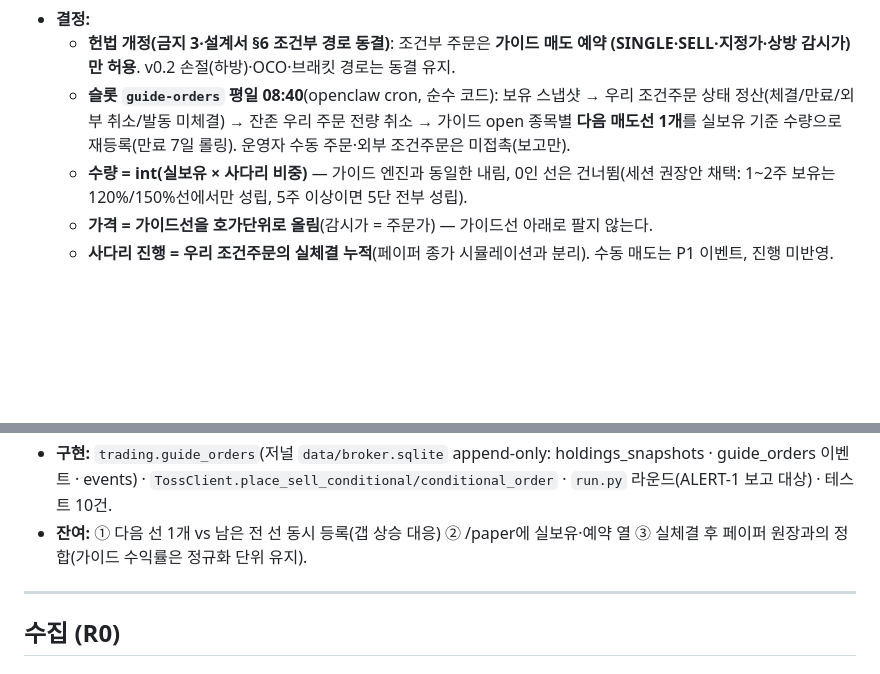
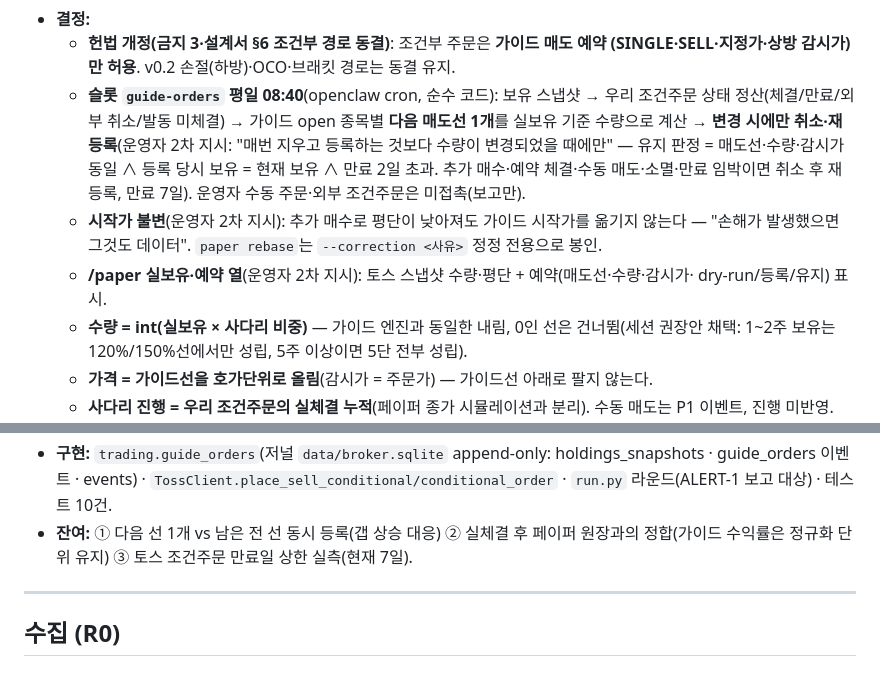
Before and after one commit to Feelw00/trading, a Markdown page: docs/OPEN_QUESTIONS.md, 2 parts joined by grey strips. Drawn GitHub-style; blank space fills up the shorter version.

Commit message:
docs: EXEC-12 2차 지시 원장(수량 변경 시 재등록·시작가 불변·/paper 열)·실보유 갱신
Co-Authored-By: Claude Fable 5.1 <noreply@anthropic.com>
Claude-Session: https://claude.ai/code/session_01QJYHwrVdZYwS1xQT8pRCT9

```diff
--- a/docs/OPEN_QUESTIONS.md
+++ b/docs/OPEN_QUESTIONS.md
@@ -60,9 +60,15 @@
   - **헌법 개정(금지 3·설계서 §6 조건부 경로 동결)**: 조건부 주문은 **가이드 매도 예약
     (SINGLE·SELL·지정가·상방 감시가)만 허용**. v0.2 손절(하방)·OCO·브래킷 경로는 동결 유지.
   - **슬롯 `guide-orders` 평일 08:40**(openclaw cron, 순수 코드): 보유 스냅샷 → 우리 조건주문
-    상태 정산(체결/만료/외부 취소/발동 미체결) → 잔존 우리 주문 전량 취소 → 가이드 open 종목별
-    **다음 매도선 1개**를 실보유 기준 수량으로 재등록(만료 7일 롤링). 운영자 수동 주문·외부
-    조건주문은 미접촉(보고만).
+    상태 정산(체결/만료/외부 취소/발동 미체결) → 가이드 open 종목별 **다음 매도선 1개**를
+    실보유 기준 수량으로 계산 → **변경 시에만 취소·재등록**(운영자 2차 지시: "매번 지우고
+    등록하는 것보다 수량이 변경되었을 때에만" — 유지 판정 = 매도선·수량·감시가 동일 ∧ 등록
+    당시 보유 = 현재 보유 ∧ 만료 2일 초과. 추가 매수·예약 체결·수동 매도·소멸·만료 임박이면
+    취소 후 재등록, 만료 7일). 운영자 수동 주문·외부 조건주문은 미접촉(보고만).
+  - **시작가 불변**(운영자 2차 지시): 추가 매수로 평단이 낮아져도 가이드 시작가를 옮기지 않는다
+    — "손해가 발생했으면 그것도 데이터". `paper rebase`는 `--correction <사유>` 정정 전용으로 봉인.
+  - **/paper 실보유·예약 열**(운영자 2차 지시): 토스 스냅샷 수량·평단 + 예약(매도선·수량·감시가·
+    dry-run/등록/유지) 표시.
   - **수량 = int(실보유 × 사다리 비중)** — 가이드 엔진과 동일한 내림, 0인 선은 건너뜀(세션
     권장안 채택: 1~2주 보유는 120%/150%선에서만 성립, 5주 이상이면 5단 전부 성립).
   - **가격 = 가이드선을 호가단위로 올림**(감시가 = 주문가) — 가이드선 아래로 팔지 않는다.
@@ -77,8 +83,8 @@
 - **구현:** `trading.guide_orders`(저널 `data/broker.sqlite` append-only: holdings_snapshots ·
   guide_orders 이벤트 · events) · `TossClient.place_sell_conditional/conditional_order` ·
   `run.py` 라운드(ALERT-1 보고 대상) · 테스트 10건.
-- **잔여:** ① 다음 선 1개 vs 남은 전 선 동시 등록(갭 상승 대응) ② /paper에 실보유·예약 열
-  ③ 실체결 후 페이퍼 원장과의 정합(가이드 수익률은 정규화 단위 유지).
+- **잔여:** ① 다음 선 1개 vs 남은 전 선 동시 등록(갭 상승 대응) ② 실체결 후 페이퍼 원장과의
+  정합(가이드 수익률은 정규화 단위 유지) ③ 토스 조건주문 만료일 상한 실측(현재 7일).
 
 ---
 
```
Also changed, not shown: docs/POLICY_PARAMS.md (+3 -1 lines), history/work/CURRENT.md (+5 -3 lines).
